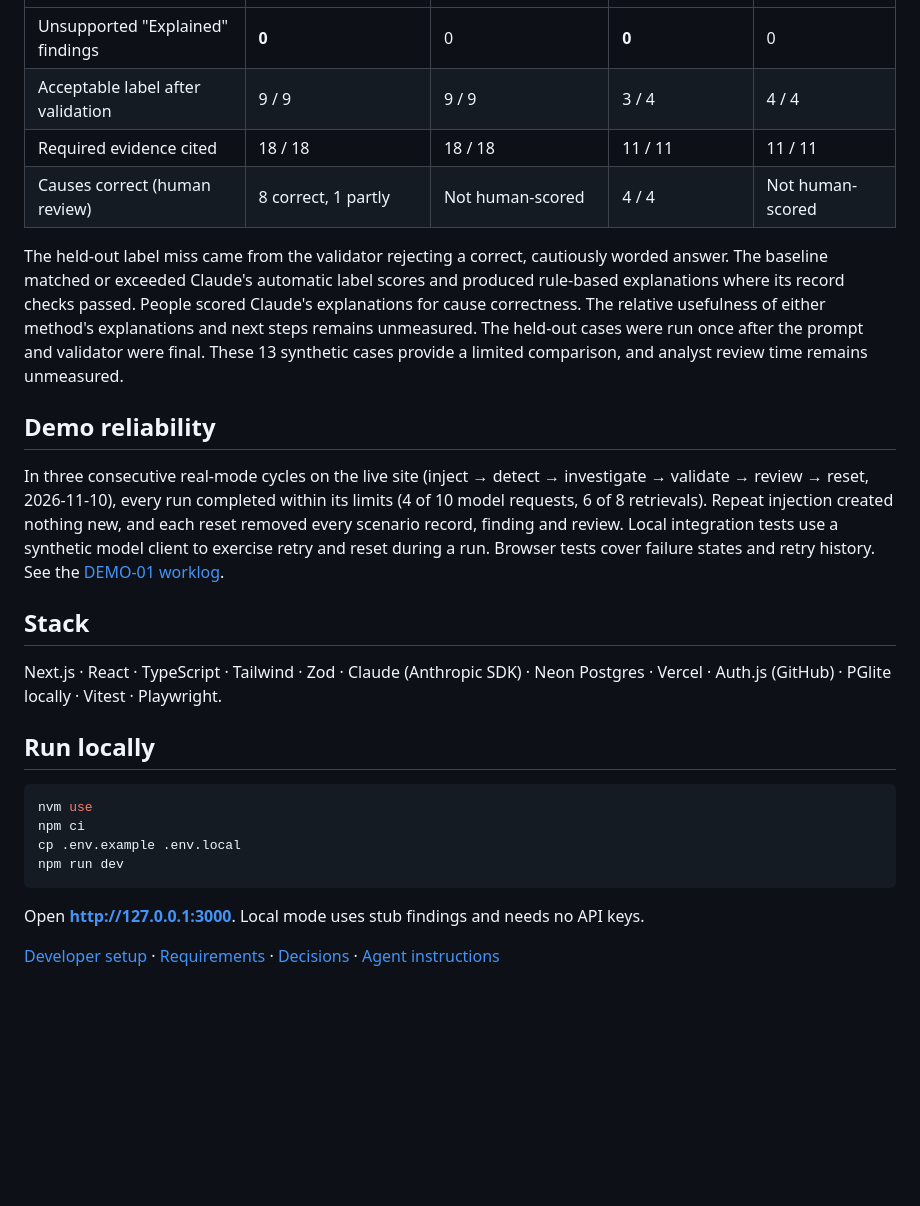
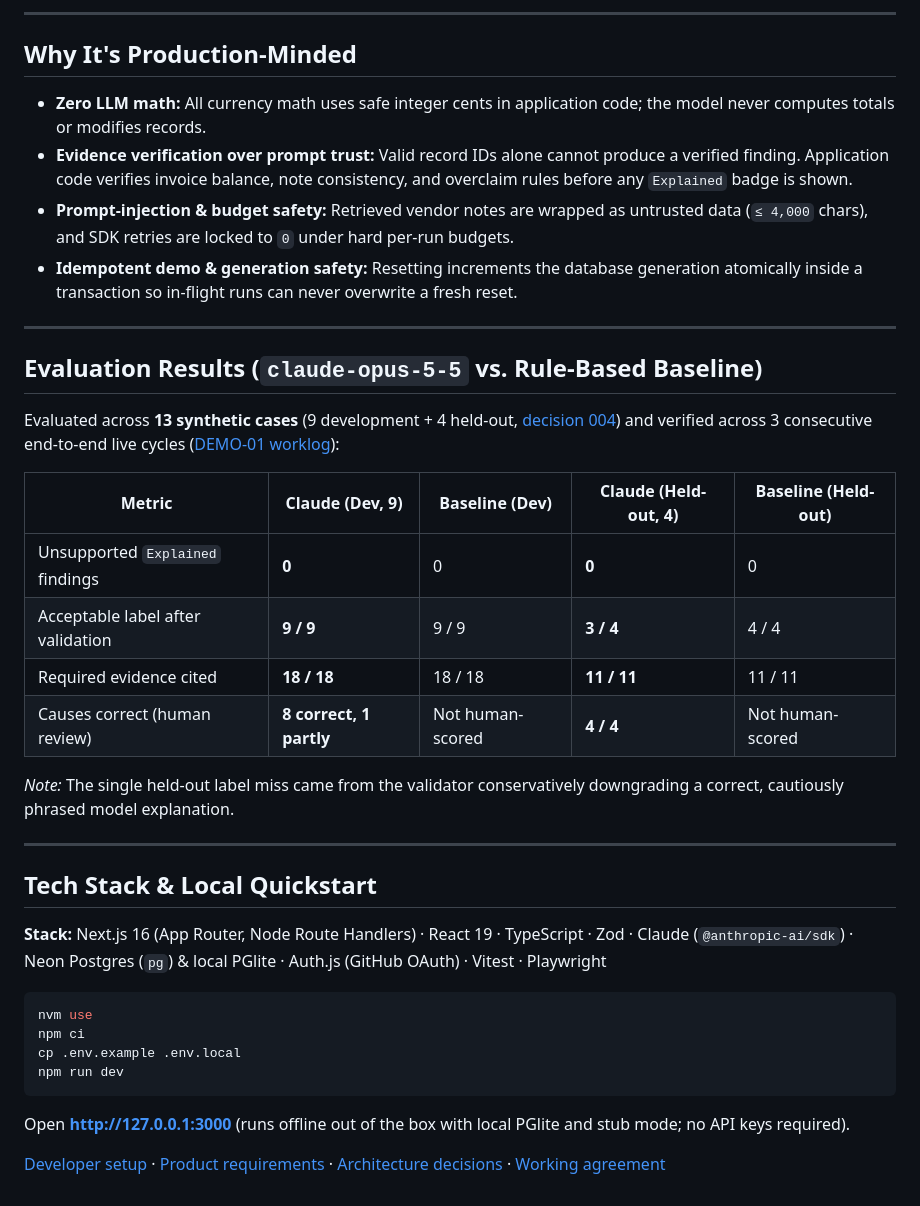
Before and after one commit to JianTing-Li/spendwise, a Markdown page: README.md, the part around one of its changes. Rendered like a GitHub page; blank space fills up the shorter version.

````diff
--- a/README.md
+++ b/README.md
@@ -22,18 +32,33 @@ Evaluation on 13 synthetic cases, one run each, `claude-opus-5-5`, scored by the
+---
+
+## Why It's Production-Minded
+
+- **Zero LLM math:** All currency math uses safe integer cents in application code; the model never computes totals or modifies records.
+- **Evidence verification over prompt trust:** Valid record IDs alone cannot produce a verified finding. Application code verifies invoice balance, note consistency, and overclaim rules before any `Explained` badge is shown.
+- **Prompt-injection & budget safety:** Retrieved vendor notes are wrapped as untrusted data (`≤ 4,000` chars), and SDK retries are locked to `0` under hard per-run budgets.
+- **Idempotent demo & generation safety:** Resetting increments the database generation atomically inside a transaction so in-flight runs can never overwrite a fresh reset.
+
+---
+
+## Evaluation Results (`claude-opus-5-5` vs. Rule-Based Baseline)
+
+Evaluated across **13 synthetic cases** (9 development + 4 held-out, [decision 004](docs/decisions/004-evaluation.md)) and verified across 3 consecutive end-to-end live cycles ([DEMO-01 worklog](worklog/jian/DEMO-01.md)):
+
+| Metric | Claude (Dev, 9) | Baseline (Dev) | Claude (Held-out, 4) | Baseline (Held-out) |
 | --- | --- | --- | --- | --- |
-| Unsupported "Explained" findings | **0** | 0 | **0** | 0 |
-| Acceptable label after validation | 9 / 9 | 9 / 9 | 3 / 4 | 4 / 4 |
-| Required evidence cited | 18 / 18 | 18 / 18 | 11 / 11 | 11 / 11 |
-| Causes correct (human review) | 8 correct, 1 partly | Not human-scored | 4 / 4 | Not human-scored |
+| Unsupported `Explained` findings | **0** | 0 | **0** | 0 |
+| Acceptable label after validation | **9 / 9** | 9 / 9 | **3 / 4** | 4 / 4 |
+| Required evidence cited | **18 / 18** | 18 / 18 | **11 / 11** | 11 / 11 |
+| Causes correct (human review) | **8 correct, 1 partly** | Not human-scored | **4 / 4** | Not human-scored |
 
-The held-out label miss came from the validator rejecting a correct, cautiously worded answer. The baseline matched or exceeded Claude's automatic label scores and produced rule-based explanations where its record checks passed. People scored Claude's explanations for cause correctness. The relative usefulness of either method's explanations and next steps remains unmeasured. The held-out cases were run once after the prompt and validator were final. These 13 synthetic cases provide a limited comparison, and analyst review time remains unmeasured.
+*Note:* The single held-out label miss came from the validator conservatively downgrading a correct, cautiously phrased model explanation.
 
-## Demo reliability
-In three consecutive real-mode cycles on the live site (inject → detect → investigate → validate → review → reset, 2026-11-10), every run completed within its limits (4 of 10 model requests, 6 of 8 retrievals). Repeat injection created nothing new, and each reset removed every scenario record, finding and review. Local integration tests use a synthetic model client to exercise retry and reset during a run. Browser tests cover failure states and retry history. See the [DEMO-01 worklog](worklog/jian/DEMO-01.md).
+---
 
-## Stack
-Next.js · React · TypeScript · Tailwind · Zod · Claude (Anthropic SDK) · Neon Postgres · Vercel · Auth.js (GitHub) · PGlite locally · Vitest · Playwright.
+## Tech Stack & Local Quickstart
 
-## Run locally
+**Stack:** Next.js 16 (App Router, Node Route Handlers) · React 19 · TypeScript · Zod · Claude (`@anthropic-ai/sdk`) · Neon Postgres (`pg`) & local PGlite · Auth.js (GitHub OAuth) · Vitest · Playwright
+
 ```sh
 nvm use
 npm ci
@@ -41,6 +66,6 @@ cp .env.example .env.local
 npm run dev
 ```
 
-Open **http://127.0.0.1:3000**. Local mode uses stub findings and needs no API keys.
+Open **http://127.0.0.1:3000** (runs offline out of the box with local PGlite and stub mode; no API keys required).
 
-[Developer setup](docs/development.md) · [Requirements](docs/prd.md) · [Decisions](docs/decisions/) · [Agent instructions](AGENTS.md)
+[Developer setup](docs/development.md) · [Product requirements](docs/prd.md) · [Architecture decisions](docs/decisions/) · [Working agreement](AGENTS.md)
````
Also changed, not shown: other parts of README.md (+22 -12 lines), worklog/jian/UI-02.md (+4 -0 lines), docs/demo.gif (added), 1 other file.
